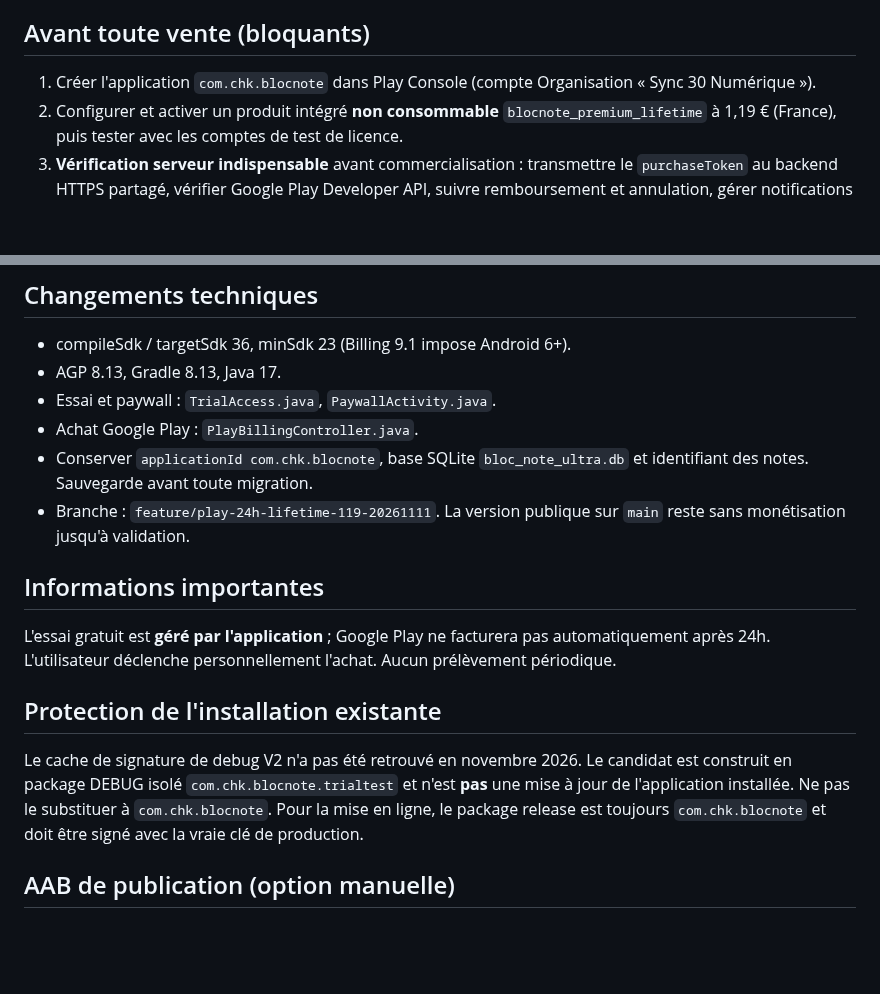
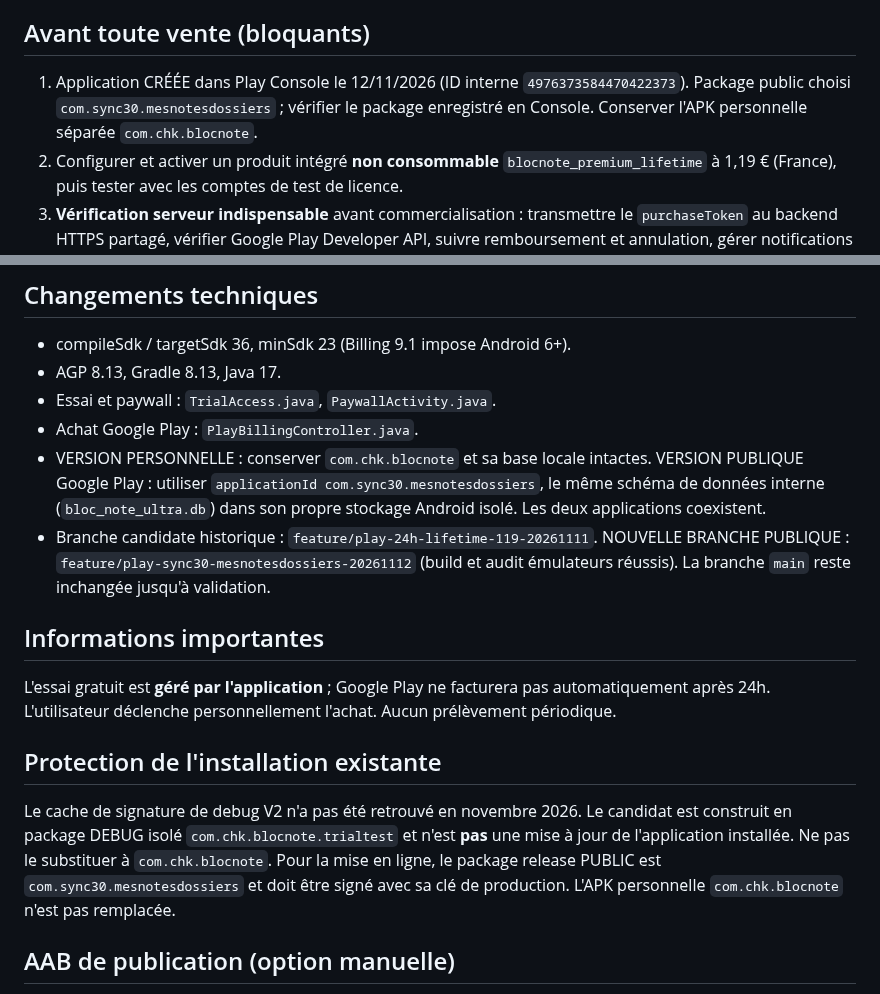
Before and after one commit to Chasmet/Bloc-note, a Markdown page: docs/GOOGLE_PLAY_24H_119.md, 2 parts joined by grey strips. GitHub-like rendering; blank space fills up the shorter version.

Commit message:
Documentation Play Store du package public Sync 30 et avancement vérifié

```diff
--- a/docs/GOOGLE_PLAY_24H_119.md
+++ b/docs/GOOGLE_PLAY_24H_119.md
@@ -10,7 +10,7 @@ Statut : **candidat en développement**, ne pas pousser sur main avant configura
 - Licence restaurable depuis Google Play grâce à `queryPurchasesAsync`; achat en attente ne donne aucun accès.
 
 ## Avant toute vente (bloquants)
-1. Créer l'application `com.chk.blocnote` dans Play Console (compte Organisation « Sync 30 Numérique »).
+1. Application CRÉÉE dans Play Console le 12/11/2026 (ID interne `4976373584470422373`). Package public choisi `com.sync30.mesnotesdossiers` ; vérifier le package enregistré en Console. Conserver l'APK personnelle séparée `com.chk.blocnote`.
 2. Configurer et activer un produit intégré **non consommable** `blocnote_premium_lifetime` à 1,19 € (France), puis tester avec les comptes de test de licence.
 3. **Vérification serveur indispensable** avant commercialisation : transmettre le `purchaseToken` au backend HTTPS partagé, vérifier Google Play Developer API, suivre remboursement et annulation, gérer notifications RTDN. Le client seul n'est pas une preuve résistante aux fraudes.
 4. Essai local actuel : durée 24h en SharedPreferences avec horloge monotone, **réinitialisable via réinstallation/effacement des données** et non synchronisé entre appareils. Pour une limitation par compte Google, implémenter la date du premier usage sur un backend sécurisé avec authentification minimale, politique RGPD.
@@ -23,14 +23,14 @@ Statut : **candidat en développement**, ne pas pousser sur main avant configura
 - AGP 8.13, Gradle 8.13, Java 17.
 - Essai et paywall : `TrialAccess.java`, `PaywallActivity.java`.
 - Achat Google Play : `PlayBillingController.java`.
-- Conserver `applicationId com.chk.blocnote`, base SQLite `bloc_note_ultra.db` et identifiant des notes. Sauvegarde avant toute migration.
-- Branche : `feature/play-24h-lifetime-119-20261111`. La version publique sur `main` reste sans monétisation jusqu'à validation.
+- VERSION PERSONNELLE : conserver `com.chk.blocnote` et sa base locale intactes. VERSION PUBLIQUE Google Play : utiliser `applicationId com.sync30.mesnotesdossiers`, le même schéma de données interne (`bloc_note_ultra.db`) dans son propre stockage Android isolé. Les deux applications coexistent.
+- Branche candidate historique : `feature/play-24h-lifetime-119-20261111`. NOUVELLE BRANCHE PUBLIQUE : `feature/play-sync30-mesnotesdossiers-20261112` (build et audit émulateurs réussis). La branche `main` reste inchangée jusqu'à validation.
 
 ## Informations importantes
 L'essai gratuit est **géré par l'application** ; Google Play ne facturera pas automatiquement après 24h. L'utilisateur déclenche personnellement l'achat. Aucun prélèvement périodique.
 
 ## Protection de l'installation existante
-Le cache de signature de debug V2 n'a pas été retrouvé en novembre 2026. Le candidat est construit en package DEBUG isolé `com.chk.blocnote.trialtest` et n'est **pas** une mise à jour de l'application installée. Ne pas le substituer à `com.chk.blocnote`. Pour la mise en ligne, le package release est toujours `com.chk.blocnote` et doit être signé avec la vraie clé de production.
+Le cache de signature de debug V2 n'a pas été retrouvé en novembre 2026. Le candidat est construit en package DEBUG isolé `com.chk.blocnote.trialtest` et n'est **pas** une mise à jour de l'application installée. Ne pas le substituer à `com.chk.blocnote`. Pour la mise en ligne, le package release PUBLIC est `com.sync30.mesnotesdossiers` et doit être signé avec sa clé de production. L'APK personnelle `com.chk.blocnote` n'est pas remplacée.
 
 ## AAB de publication (option manuelle)
 Le workflow `.github/workflows/play-signed-aab.yml` sait produire un AAB signé pour les tests internes uniquement.
```
